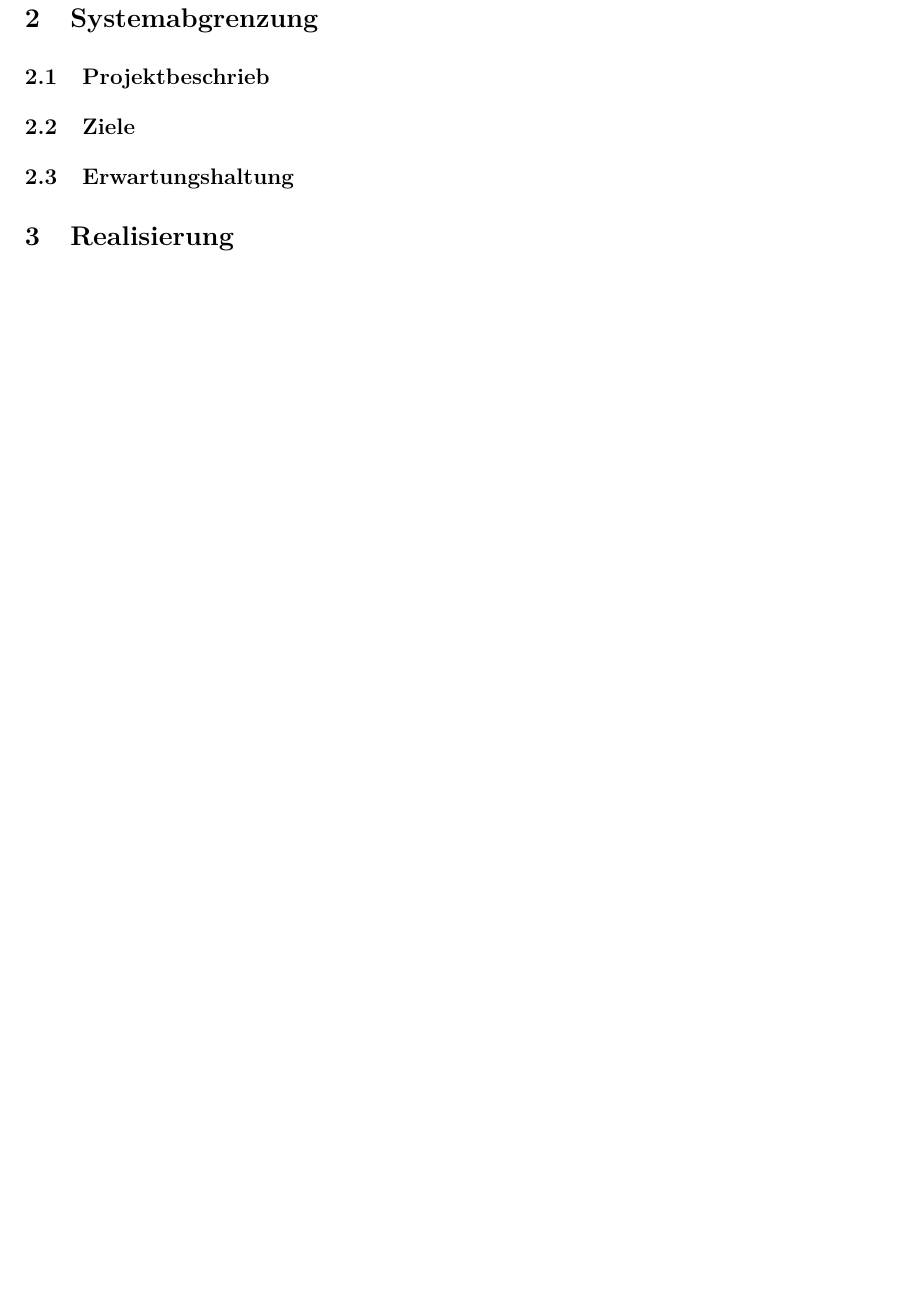
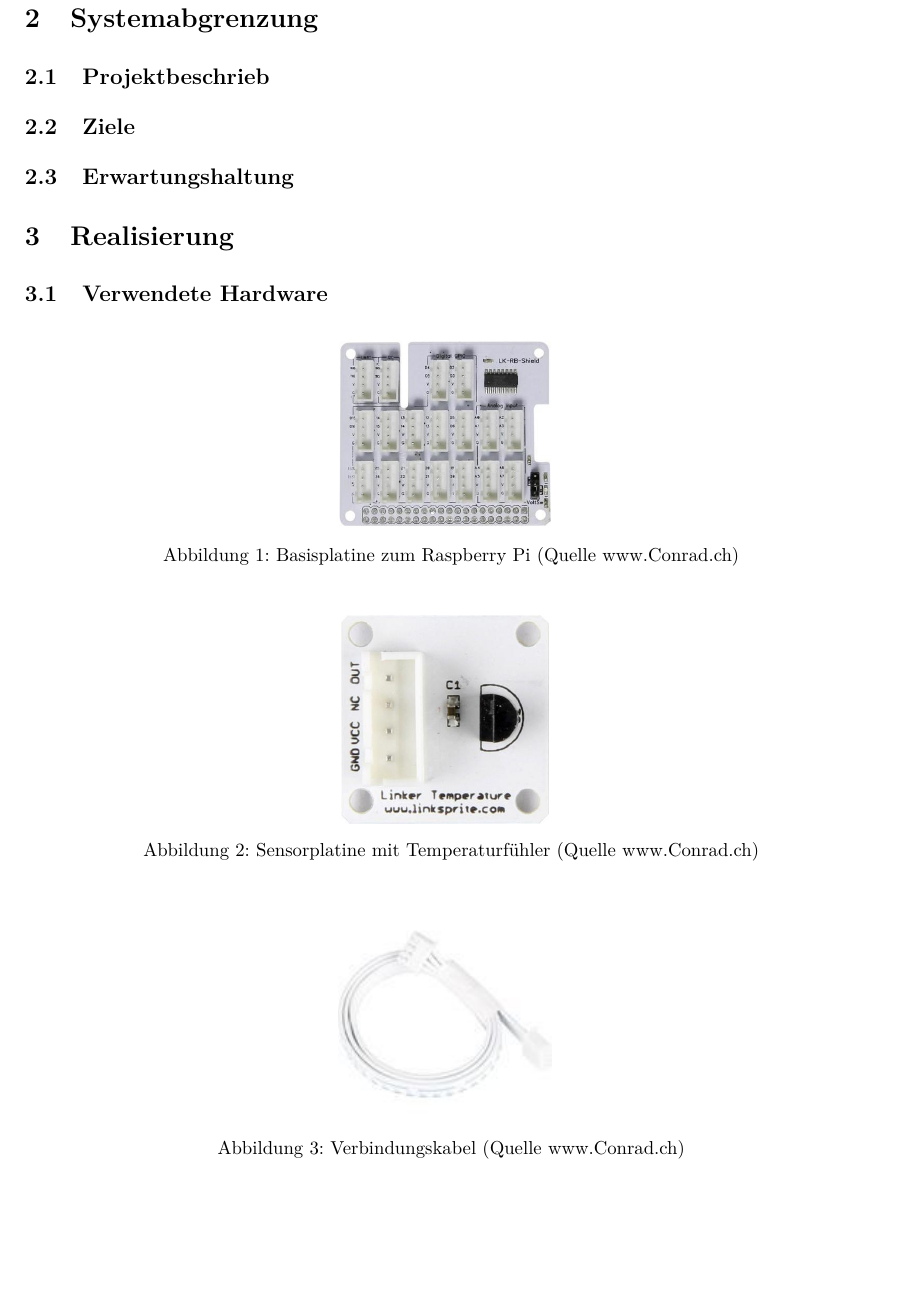
Before and after one commit to tkreienbuehl/I_BA_NS1701, a LaTeX document (Termpaper/GesamtDoku/Dokumentation.tex, which reads Termpaper/GesamtDoku/04_Versuch/Versuch.tex): part of page 5 of 6 before the commit and part of page 5 of 7 after it, cut so that both start at the same text, the shorter picture padded with empty space. Compiled offline with pdfLaTeX; an older LaTeX class or package is replaced by its successor.

Commit message:
Hardware eingefügt

```diff
--- a/Termpaper/GesamtDoku/04_Versuch/Versuch.tex
+++ b/Termpaper/GesamtDoku/04_Versuch/Versuch.tex
@@ -1,3 +1,26 @@
 % !TEX root = ../Dokumentation.tex
 \section{Realisierung}
+\subsection{Verwendete Hardware}
+
+\begin{figure}[H]%Position festigen
+\centering
+\includegraphics[width=0.25\textwidth]{Images/Basisplatine.jpg}
+\caption{Basisplatine zum Raspberry Pi (Quelle www.Conrad.ch)}
+\label{fig:plate}
+\end{figure}
+
+\begin{figure}[H]%Position festigen
+\centering
+\includegraphics[width=0.25\textwidth]{Images/Sensorplatine.jpg}
+\caption{Sensorplatine mit Temperaturfühler (Quelle www.Conrad.ch)}
+\label{fig:sensor}
+\end{figure}
+
+\begin{figure}[H]%Position festigen
+\centering
+\includegraphics[width=0.25\textwidth]{Images/Verbindungskabel.jpg}
+\caption{Verbindungskabel (Quelle www.Conrad.ch)}
+\label{fig:cable}
+\end{figure}
+
 \section{Versuchsdurchführung}
```
Also changed, not shown: Termpaper/GesamtDoku/Images/Verbindungskabel.jpg (added), 1 other file.
